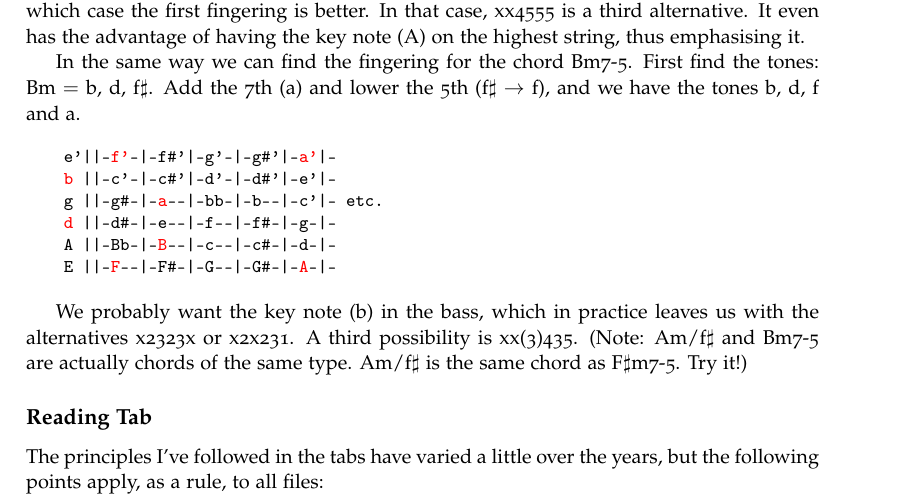
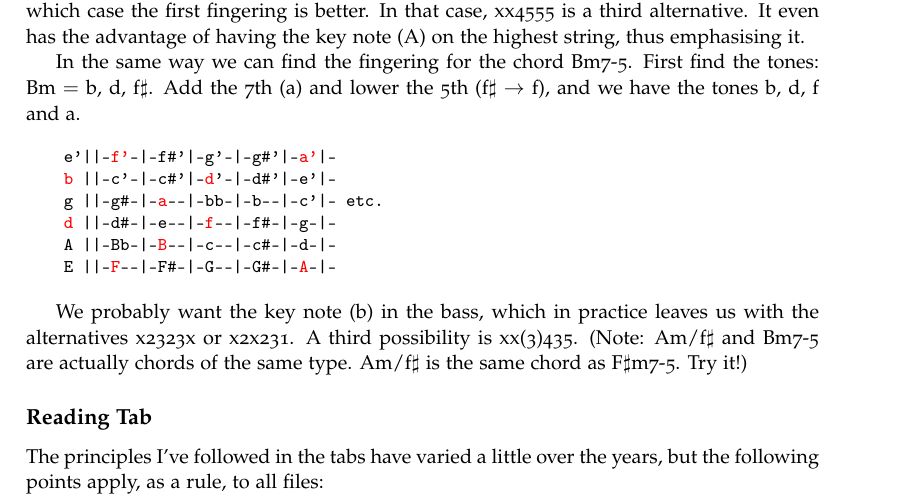
Before and after one commit to heiner/seal, a LaTeX book (template/mbpbook.tex, which reads template/roadmaps.tex): part of page 15 of 36, cut so that both start at the same text. Compiled offline with pdfLaTeX; a LaTeX package or settings file that is missing is left out.

Commit message:
small corrections in roadmaps.tex

```diff
--- a/template/roadmaps.tex
+++ b/template/roadmaps.tex
@@ -428,9 +428,9 @@ find the tones: Bm $=$ b, d, f$\sharp$. Add the 7th (a) and lower the
 \begin{pre}
 \begin{adjustwidth}{2em}{0em}
 e'||-\textcolor{red}{f'}-|-f\#'|-g'-|-g\#'|-\textcolor{red}{a'}|-\\*
-\textcolor{red}{b}~||-c'-|-c\#'|-d'-|-d\#'|-e'|-\\*
+\textcolor{red}{b}~||-c'-|-c\#'|-\textcolor{red}{d}'-|-d\#'|-e'|-\\*
 g~||-g\#-|-\textcolor{red}{a}-{}-|-bb-|-b-{}-|-c'|-~etc.\\*
-\textcolor{red}{d}~||-d\#-|-e-{}-|-f-{}-|-f\#-|-g-|-\\*
+\textcolor{red}{d}~||-d\#-|-e-{}-|-\textcolor{red}{f}-{}-|-f\#-|-g-|-\\*
 A~||-Bb-|-\textcolor{red}{B}-{}-|-c-{}-|-c\#-|-d-|-\\*
 E~||-\textcolor{red}{F}-{}-|-F\#-|-G-{}-|-G\#-|-\textcolor{red}{A}-|-
 \end{adjustwidth}
```
